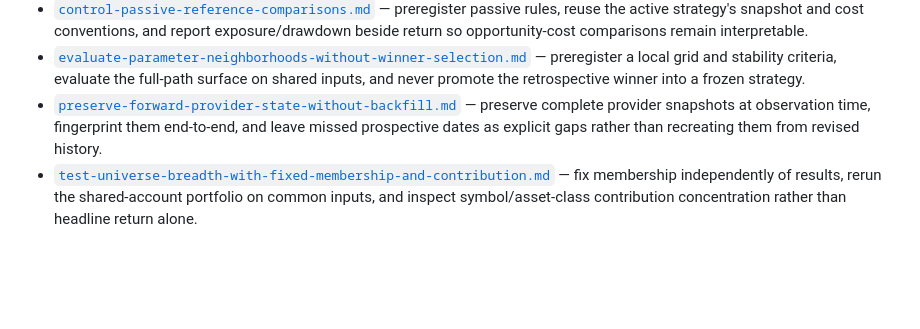
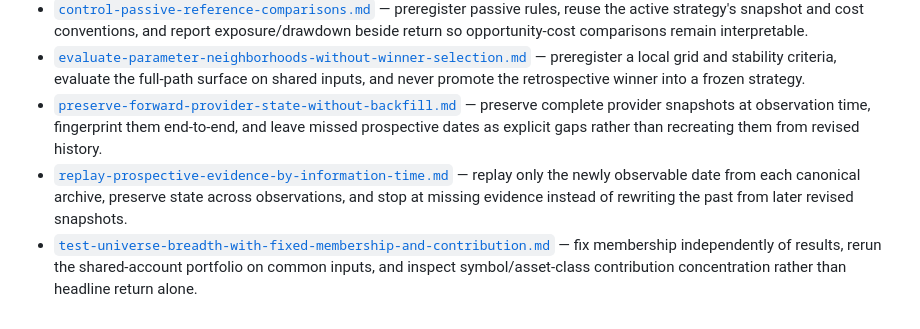
Before and after one commit to alexsdopstudio/swing-trader, a Markdown page: docs/solutions/README.md, the part around the change. Drawn GitHub-style; blank space fills up the shorter version.

Commit message:
docs(research): index prospective replay methodology

```diff
--- a/docs/solutions/README.md
+++ b/docs/solutions/README.md
@@ -48,4 +48,5 @@ This README is the lightweight solution-memory index consumed by the AI context
 - [`control-passive-reference-comparisons.md`](trading-research/control-passive-reference-comparisons.md) — preregister passive rules, reuse the active strategy's snapshot and cost conventions, and report exposure/drawdown beside return so opportunity-cost comparisons remain interpretable.
 - [`evaluate-parameter-neighborhoods-without-winner-selection.md`](trading-research/evaluate-parameter-neighborhoods-without-winner-selection.md) — preregister a local grid and stability criteria, evaluate the full-path surface on shared inputs, and never promote the retrospective winner into a frozen strategy.
 - [`preserve-forward-provider-state-without-backfill.md`](trading-research/preserve-forward-provider-state-without-backfill.md) — preserve complete provider snapshots at observation time, fingerprint them end-to-end, and leave missed prospective dates as explicit gaps rather than recreating them from revised history.
+- [`replay-prospective-evidence-by-information-time.md`](trading-research/replay-prospective-evidence-by-information-time.md) — replay only the newly observable date from each canonical archive, preserve state across observations, and stop at missing evidence instead of rewriting the past from later revised snapshots.
 - [`test-universe-breadth-with-fixed-membership-and-contribution.md`](trading-research/test-universe-breadth-with-fixed-membership-and-contribution.md) — fix membership independently of results, rerun the shared-account portfolio on common inputs, and inspect symbol/asset-class contribution concentration rather than headline return alone.
```
